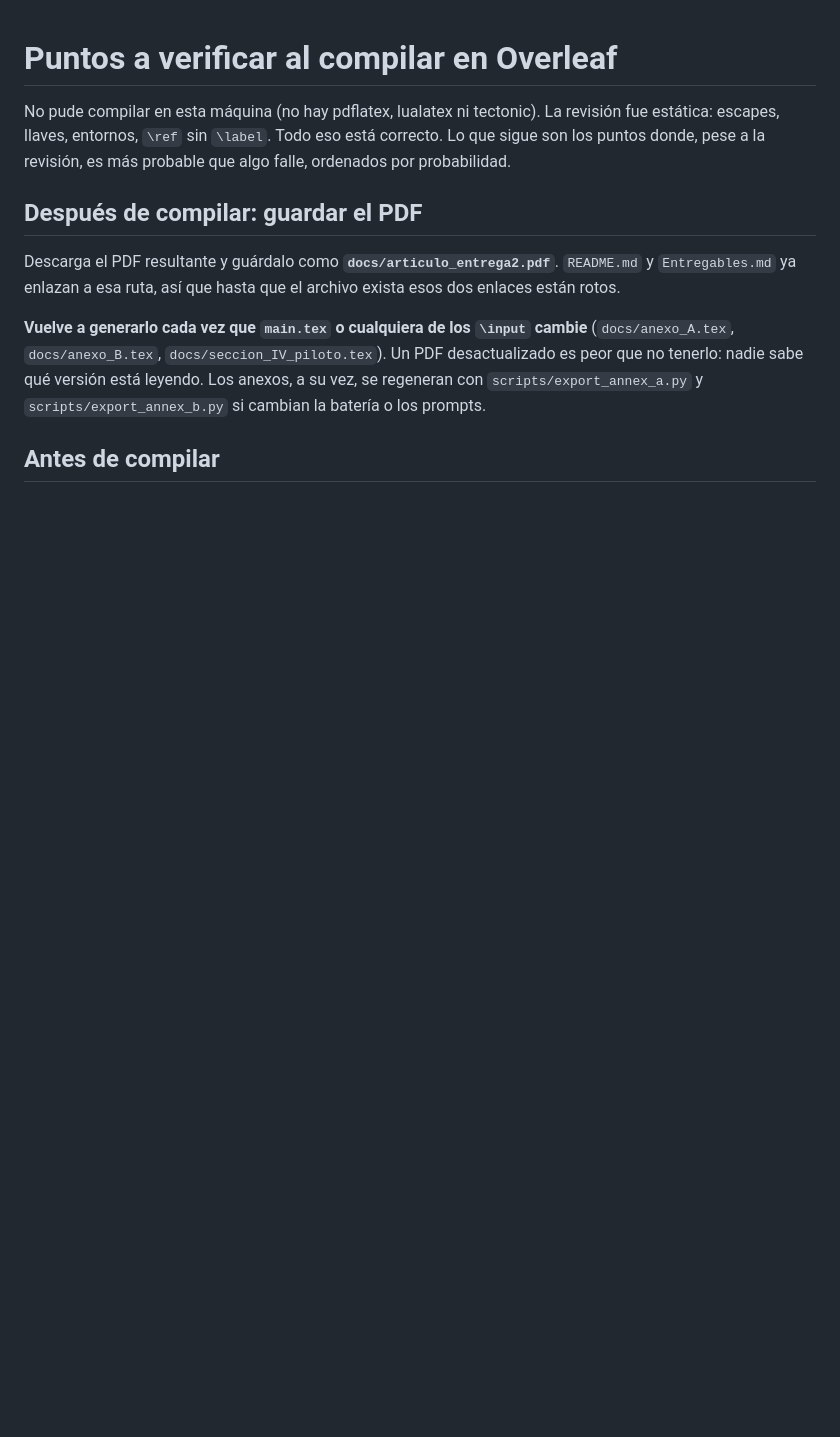
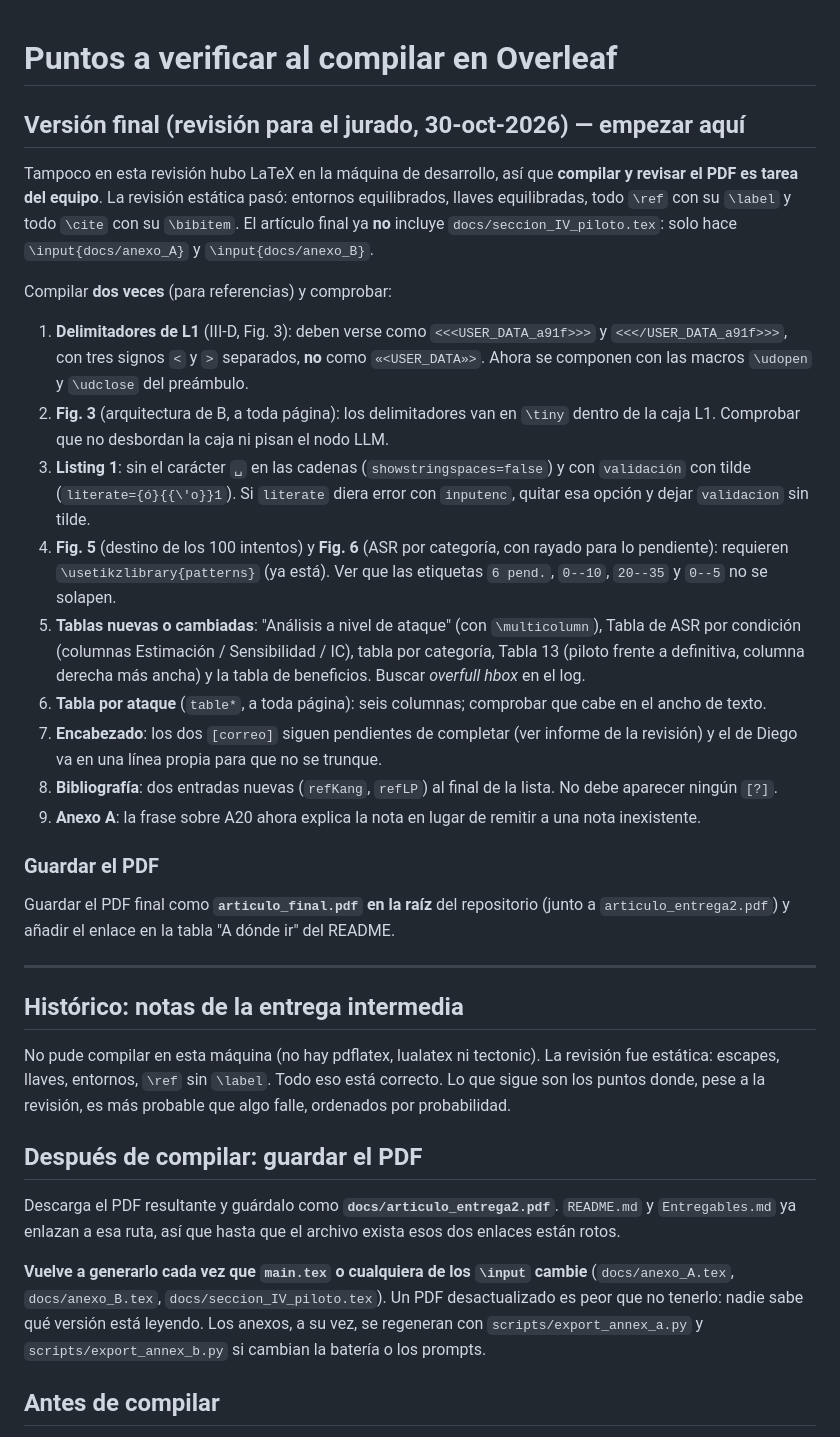
Before and after one commit to DiegoFernandoChavarroCastillo/prompt-injection-fdsi, a Markdown page: docs/verificar_en_overleaf.md, the part around the change. Drawn GitHub-style; blank space fills up the shorter version.

Commit message:
docs: material de defensa ante el jurado, instrucciones de la revisión y checklist de Overleaf
Co-Authored-By: Claude Opus 5.5 <noreply@anthropic.com>

```diff
--- a/docs/verificar_en_overleaf.md
+++ b/docs/verificar_en_overleaf.md
@@ -1,4 +1,48 @@
 # Puntos a verificar al compilar en Overleaf
+
+## Versión final (revisión para el jurado, 30-oct-2026) — empezar aquí
+
+Tampoco en esta revisión hubo LaTeX en la máquina de desarrollo, así que **compilar
+y revisar el PDF es tarea del equipo**. La revisión estática pasó: entornos
+equilibrados, llaves equilibradas, todo `\ref` con su `\label` y todo `\cite` con su
+`\bibitem`. El artículo final ya **no** incluye `docs/seccion_IV_piloto.tex`: solo
+hace `\input{docs/anexo_A}` y `\input{docs/anexo_B}`.
+
+Compilar **dos veces** (para referencias) y comprobar:
+
+1. **Delimitadores de L1** (III-D, Fig. 3): deben verse como
+   `<<<USER_DATA_a91f>>>` y `<<</USER_DATA_a91f>>>`, con tres signos `<` y `>`
+   separados, **no** como `«<USER_DATA»>`. Ahora se componen con las macros
+   `\udopen` y `\udclose` del preámbulo.
+2. **Fig. 3** (arquitectura de B, a toda página): los delimitadores van en `\tiny`
+   dentro de la caja L1. Comprobar que no desbordan la caja ni pisan el nodo LLM.
+3. **Listing 1**: sin el carácter `␣` en las cadenas (`showstringspaces=false`) y con
+   `validación` con tilde (`literate={ó}{{\'o}}1`). Si `literate` diera error con
+   `inputenc`, quitar esa opción y dejar `validacion` sin tilde.
+4. **Fig. 5** (destino de los 100 intentos) y **Fig. 6** (ASR por categoría, con
+   rayado para lo pendiente): requieren `\usetikzlibrary{patterns}` (ya está). Ver
+   que las etiquetas `6 pend.`, `0--10`, `20--35` y `0--5` no se solapen.
+5. **Tablas nuevas o cambiadas**: "Análisis a nivel de ataque" (con
+   `\multicolumn`), Tabla de ASR por condición (columnas Estimación / Sensibilidad /
+   IC), tabla por categoría, Tabla 13 (piloto frente a definitiva, columna derecha
+   más ancha) y la tabla de beneficios. Buscar *overfull hbox* en el log.
+6. **Tabla por ataque** (`table*`, a toda página): seis columnas; comprobar que cabe
+   en el ancho de texto.
+7. **Encabezado**: los dos `[correo]` siguen pendientes de completar (ver informe de
+   la revisión) y el de Diego va en una línea propia para que no se trunque.
+8. **Bibliografía**: dos entradas nuevas (`refKang`, `refLP`) al final de la lista.
+   No debe aparecer ningún `[?]`.
+9. **Anexo A**: la frase sobre A20 ahora explica la nota en lugar de remitir a una
+   nota inexistente.
+
+### Guardar el PDF
+
+Guardar el PDF final como **`articulo_final.pdf` en la raíz** del repositorio (junto a
+`articulo_entrega2.pdf`) y añadir el enlace en la tabla "A dónde ir" del README.
+
+---
+
+## Histórico: notas de la entrega intermedia
 
 No pude compilar en esta máquina (no hay pdflatex, lualatex ni tectonic). La
 revisión fue estática: escapes, llaves, entornos, `\ref` sin `\label`. Todo eso
```
Also changed, not shown: docs/defensa_jurado.md (added, +139 -0 lines), docs/proceso/instrucciones_revision_jurado.md (added, +257 -0 lines).
